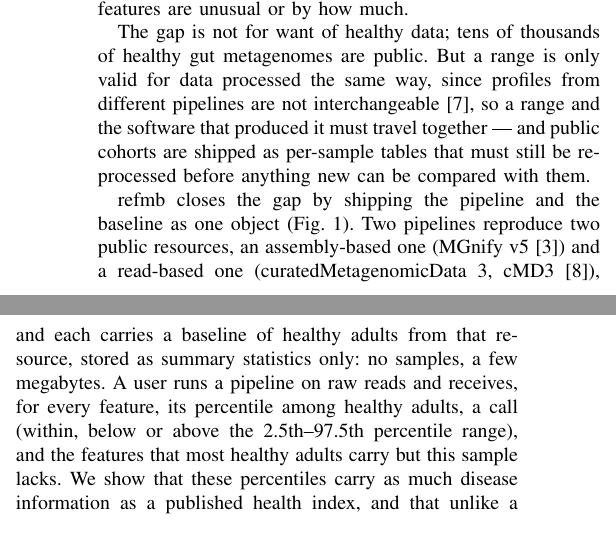
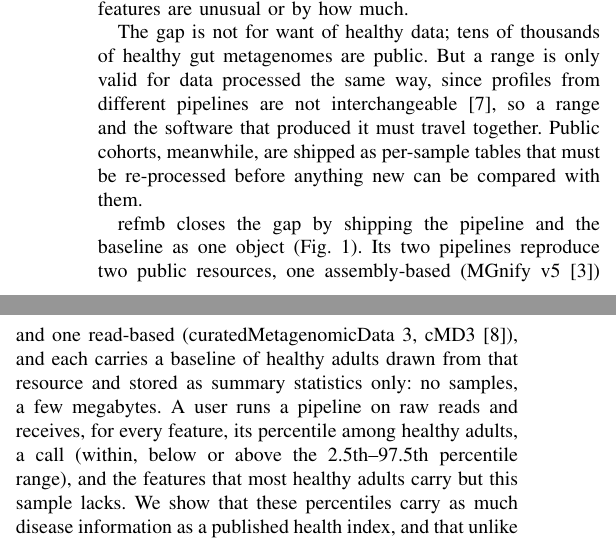
Before and after one commit to khoa-yelo/Meta2, a LaTeX paper (refmb/paper/main.tex): two parts of the columns of page 1 of 5, joined at a grey line, cut so that both start at the same text. Compiled offline with pdfLaTeX.

Commit message:
Paper: polish pass on the introduction
Co-Authored-By: Claude Opus 5 <noreply@anthropic.com>
Claude-Session: https://claude.ai/code/session_01TTkpjaAs2BbNahbRyMf68X

```diff
--- a/refmb/paper/main.tex
+++ b/refmb/paper/main.tex
@@ -24,9 +24,9 @@ gut microbiome, metagenomics, reference ranges, interpretability, reproducible p
 
 A blood test is read against a reference interval: the spread of values seen in healthy people measured on the same assay~\cite{horn2003}. Gut metagenomics has no such interval. Profilers turn a stool sample into the abundances of hundreds of taxa, genes and pathways~\cite{beghini2021,richardson2023}, but whether any one of them is unusual is decided study by study, against that study's own controls. So a single sample cannot be interpreted on its own; effect sizes from different studies are not on a common scale, a known obstacle to meta-analysis~\cite{duvallet2017}; and the usual alternative, a health index condensing a profile into one number~\cite{gupta2020,chang2024}, reports that a sample looks diseased without saying which features are unusual or by how much.
 
-The gap is not for want of healthy data; tens of thousands of healthy gut metagenomes are public. But a range is only valid for data processed the same way, since profiles from different pipelines are not interchangeable~\cite{sczyrba2017}, so a range and the software that produced it must travel together --- and public cohorts are shipped as per-sample tables that must still be re-processed before anything new can be compared with them.
+The gap is not for want of healthy data; tens of thousands of healthy gut metagenomes are public. But a range is only valid for data processed the same way, since profiles from different pipelines are not interchangeable~\cite{sczyrba2017}, so a range and the software that produced it must travel together. Public cohorts, meanwhile, are shipped as per-sample tables that must be re-processed before anything new can be compared with them.
 
-refmb closes the gap by shipping the pipeline and the baseline as one object (Fig.~\ref{fig:overview}). Two pipelines reproduce two public resources, an assembly-based one (MGnify v5~\cite{richardson2023}) and a read-based one (curatedMetagenomicData~3, cMD3~\cite{pasolli2017}), and each carries a baseline of healthy adults from that resource, stored as summary statistics only: no samples, a few megabytes. A user runs a pipeline on raw reads and receives, for every feature, its percentile among healthy adults, a call (within, below or above the 2.5th--97.5th percentile range), and the features that most healthy adults carry but this sample lacks. We show that these percentiles carry as much disease information as a published health index, and that unlike a single score they say what is unusual --- in one patient, across cohorts of one disease, and in a healthy population an industrialized baseline does not fit.
+refmb closes the gap by shipping the pipeline and the baseline as one object (Fig.~\ref{fig:overview}). Its two pipelines reproduce two public resources, one assembly-based (MGnify v5~\cite{richardson2023}) and one read-based (curatedMetagenomicData~3, cMD3~\cite{pasolli2017}), and each carries a baseline of healthy adults drawn from that resource and stored as summary statistics only: no samples, a few megabytes. A user runs a pipeline on raw reads and receives, for every feature, its percentile among healthy adults, a call (within, below or above the 2.5th--97.5th percentile range), and the features that most healthy adults carry but this sample lacks. We show that these percentiles carry as much disease information as a published health index, and that unlike a single score they say what is unusual --- in one patient, across cohorts of one disease, and in a healthy population an industrialized baseline does not fit.
 
 \begin{figure*}[t]
 \centering
```
